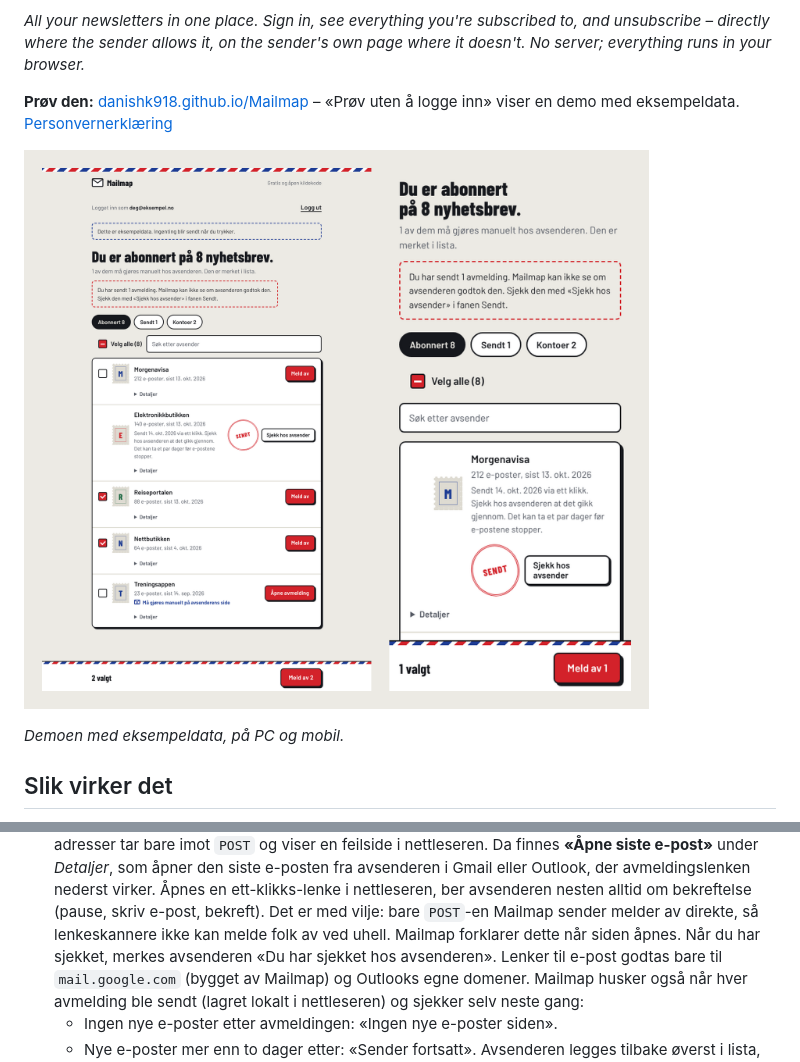
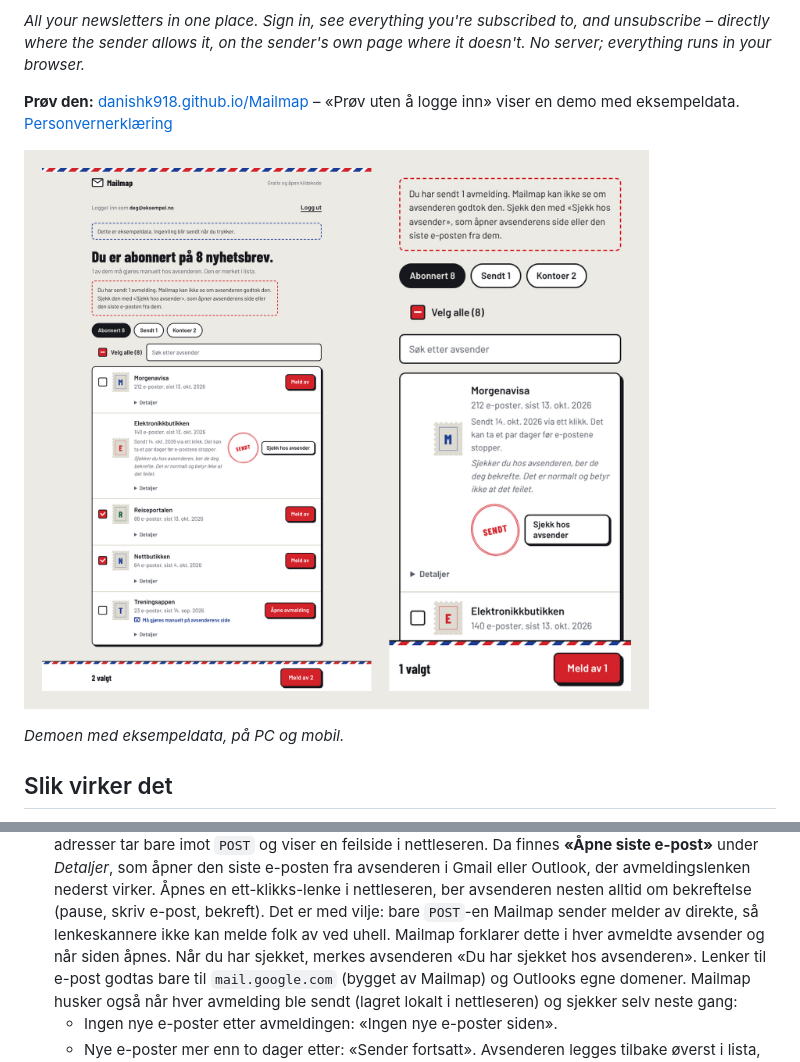
Before and after one commit to Danishk918/Mailmap, a Markdown page: README.md, 2 parts joined by grey strips. Drawn GitHub-style; pictures changed too: docs/preview.png.

```diff
--- a/README.md
+++ b/README.md
@@ -35,7 +35,7 @@ sender allows it, on the sender's own page where it doesn't. No server; everythi
    den siste e-posten fra avsenderen i Gmail eller Outlook, der avmeldingslenken nederst virker.
    Åpnes en ett-klikks-lenke i nettleseren, ber avsenderen nesten alltid om bekreftelse (pause, skriv e-post, bekreft).
    Det er med vilje: bare `POST`-en Mailmap sender melder av direkte, så lenkeskannere ikke kan melde folk av ved uhell.
-   Mailmap forklarer dette når siden åpnes.
+   Mailmap forklarer dette i hver avmeldte avsender og når siden åpnes.
    Når du har sjekket, merkes avsenderen «Du har sjekket hos avsenderen».
    Lenker til e-post godtas bare til `mail.google.com` (bygget av Mailmap) og Outlooks egne domener.
    Mailmap husker også når hver avmelding ble sendt (lagret lokalt i nettleseren) og sjekker selv neste gang:
```
Also changed, not shown: docs/web-mobile.png, docs/web.png, 3 other files.
